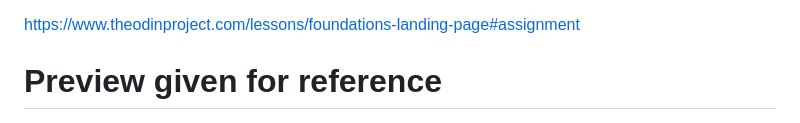
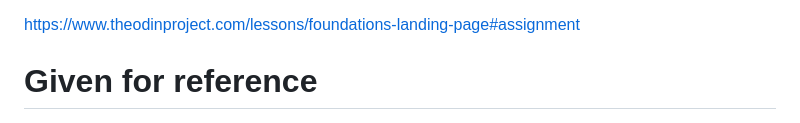
Before and after one commit to Maurux01/landing-page-theodinproject, a Markdown page: README.md, the part around one of its changes. Drawn GitHub-style.

Commit message:
Revise preview section in README.md
Updated the preview section and image reference in README.

```diff
--- a/README.md
+++ b/README.md
@@ -3,7 +6,7 @@ Landing page for the odin project guideline
 
 https://www.theodinproject.com/lessons/foundations-landing-page#assignment
 
-# Preview given for reference
+# Given for reference
 
 ![Webpage-prev](images/preview.png)
 
```
Also changed, not shown: other parts of README.md (+3 -0 lines).
